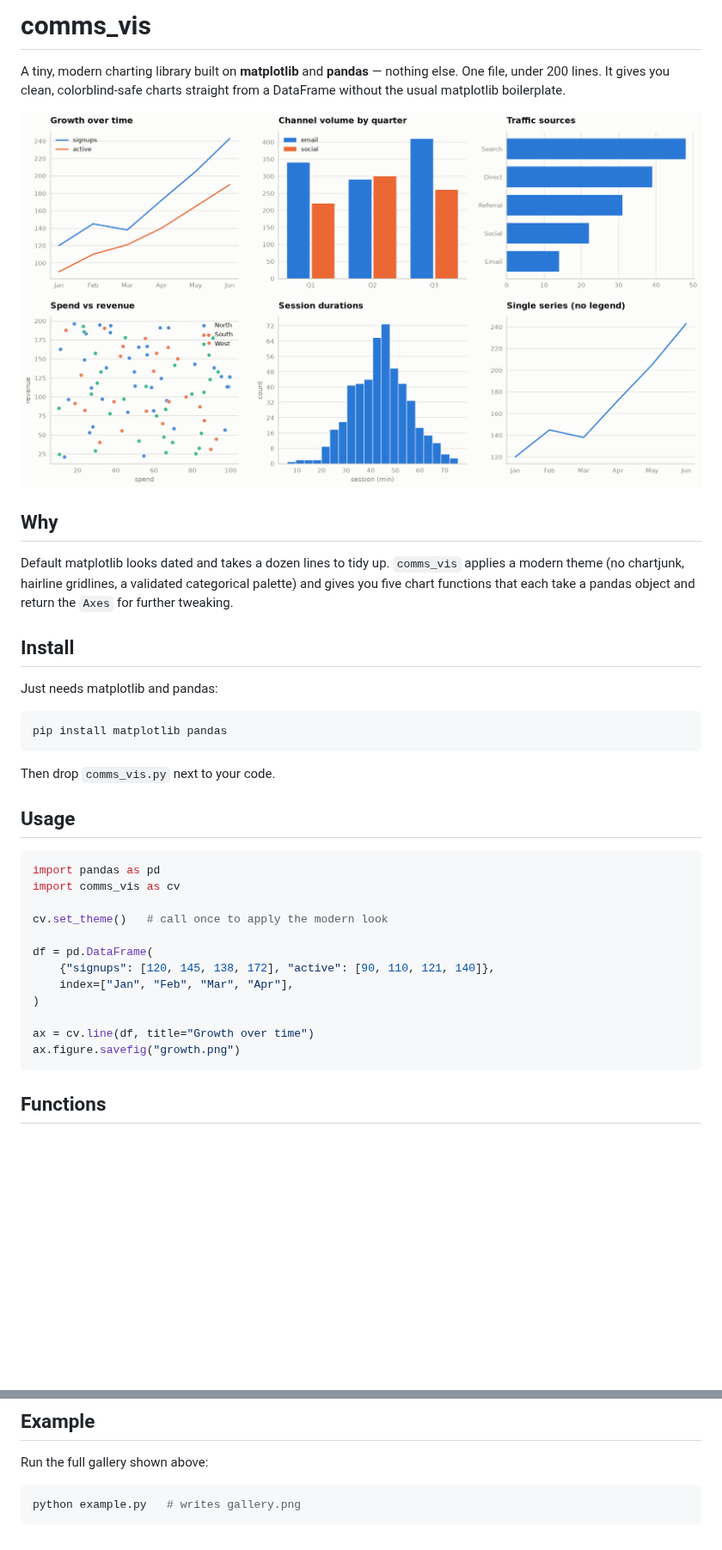
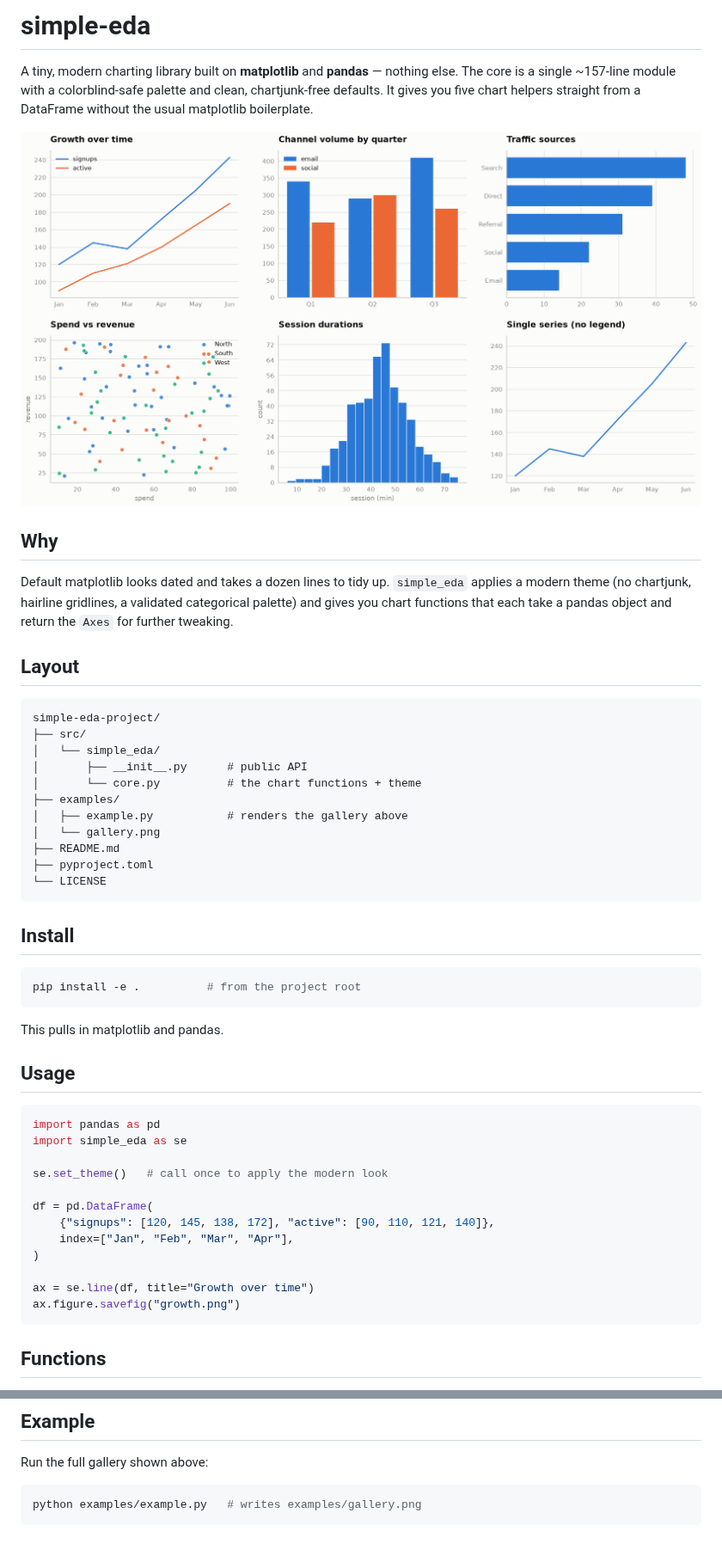
Before and after one commit to erinnalani/comms_vis, a Markdown page: README.md, 2 parts joined by grey strips. Shown at 86% size. Rendered like a GitHub page; blank space fills up the shorter version.

````diff
--- a/README.md
+++ b/README.md
@@ -1,42 +1,57 @@
-# comms_vis
+# simple-eda
 
 A tiny, modern charting library built on **matplotlib** and **pandas** — nothing
-else. One file, under 200 lines. It gives you clean, colorblind-safe charts
-straight from a DataFrame without the usual matplotlib boilerplate.
+else. The core is a single ~157-line module with a colorblind-safe palette and
+clean, chartjunk-free defaults. It gives you five chart helpers straight from a
+DataFrame without the usual matplotlib boilerplate.
 
-![gallery](gallery.png)
+![gallery](examples/gallery.png)
 
 ## Why
 
-Default matplotlib looks dated and takes a dozen lines to tidy up. `comms_vis`
+Default matplotlib looks dated and takes a dozen lines to tidy up. `simple_eda`
 applies a modern theme (no chartjunk, hairline gridlines, a validated
-categorical palette) and gives you five chart functions that each take a pandas
+categorical palette) and gives you chart functions that each take a pandas
 object and return the `Axes` for further tweaking.
+
+## Layout
+
+```
+simple-eda-project/
+├── src/
+│   └── simple_eda/
+│       ├── __init__.py      # public API
+│       └── core.py          # the chart functions + theme
+├── examples/
+│   ├── example.py           # renders the gallery above
+│   └── gallery.png
+├── README.md
+├── pyproject.toml
+└── LICENSE
+```
 
 ## Install
 
-Just needs matplotlib and pandas:
-
 ```bash
-pip install matplotlib pandas
+pip install -e .          # from the project root
 ```
 
-Then drop `comms_vis.py` next to your code.
+This pulls in matplotlib and pandas.
 
 ## Usage
 
 ```python
 import pandas as pd
-import comms_vis as cv
+import simple_eda as se
 
-cv.set_theme()   # call once to apply the modern look
+se.set_theme()   # call once to apply the modern look
 
 df = pd.DataFrame(
     {"signups": [120, 145, 138, 172], "active": [90, 110, 121, 140]},
     index=["Jan", "Feb", "Mar", "Apr"],
 )
 
-ax = cv.line(df, title="Growth over time")
+ax = se.line(df, title="Growth over time")
 ax.figure.savefig("growth.png")
 ```
 
@@ -64,5 +79,5 @@ in order.
 Run the full gallery shown above:
 
 ```bash
-python example.py   # writes gallery.png
+python examples/example.py   # writes examples/gallery.png
 ```
````
Also changed, not shown: examples/gallery.png (renamed from gallery.png), 8 other files.
